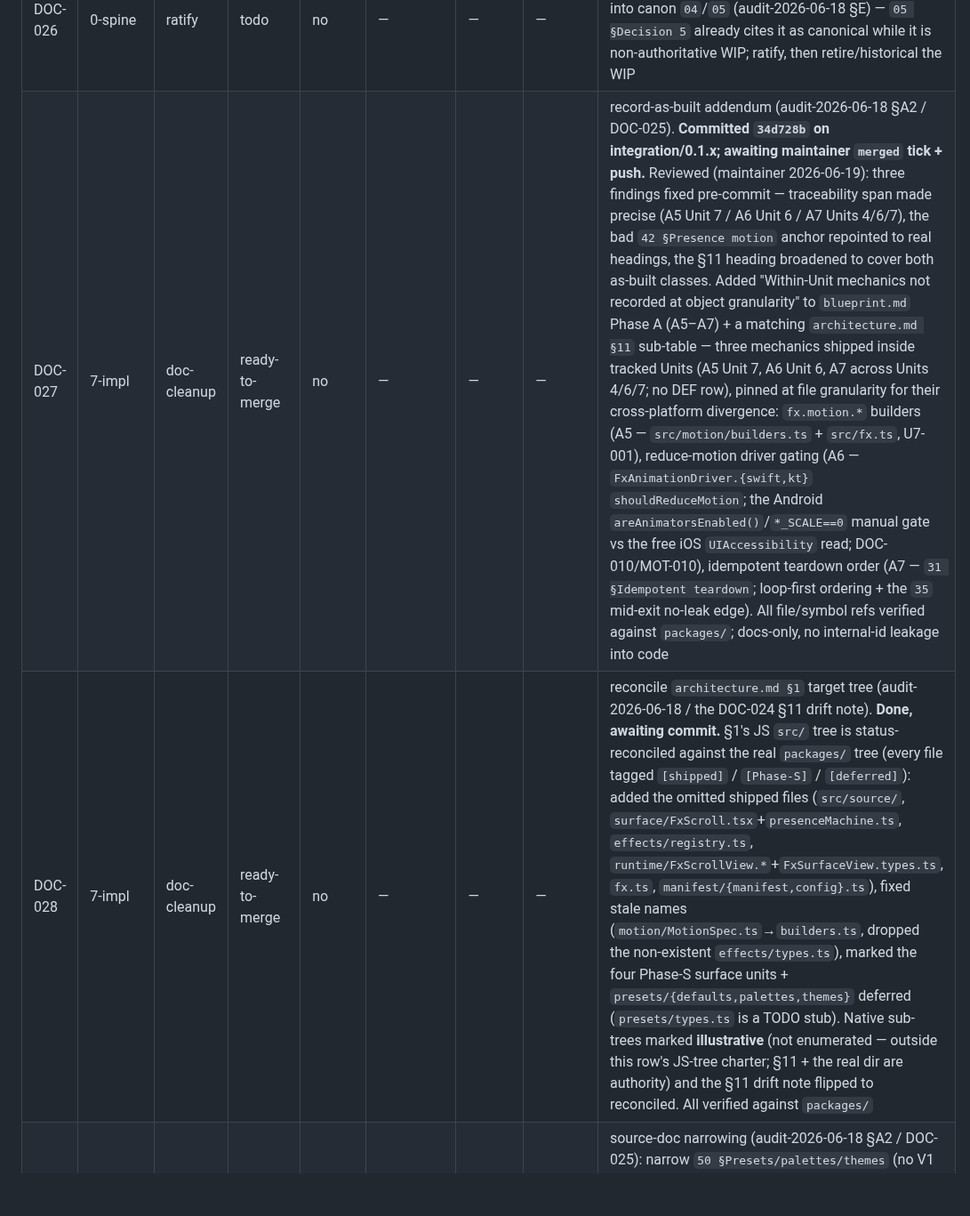
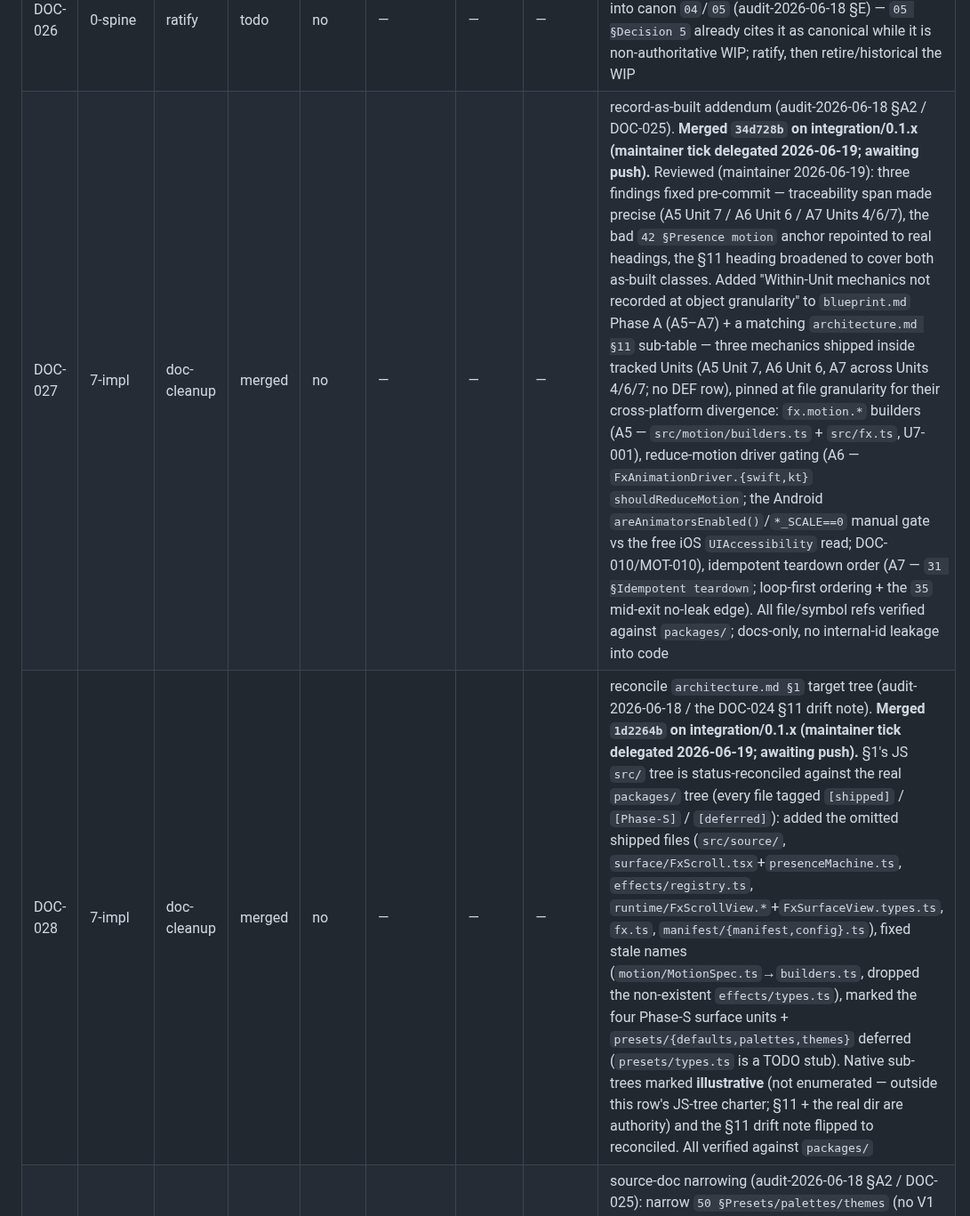
Before and after one commit to duyanhv/react-native-fx, a Markdown page: research/7-implementation/progress.md, the part around the change. Shown at 89% size. GitHub-like rendering; blank space fills up the shorter version.

Commit message:
docs(impl): tick DOC-027 + DOC-028 merged on integration/0.1.x

```diff
--- a/research/7-implementation/progress.md
+++ b/research/7-implementation/progress.md
@@ -54,8 +54,8 @@ the bottom. A row needs a detail block only when it is active or has more than a
 | DOC-024 | 7-impl | doc-cleanup | merged | no | — | — | — | as-built V2 addendum (audit-2026-06-18 §A1). **Reviewed (maintainer) + merged on integration/0.1.x (this commit).** `blueprint.md` "Phase A: As-built V2 addenda" (A1–A4) + `architecture.md §11` table — each maps a shipped-but-untracked mechanic to its ledger, native/JS code, owning source doc, and the future work it enables: `source`/`Fx.Scroll`/`fx.source.*` (DEF-014, iOS-hosted rung only), `controlled` ref writes `setUniform`/`setHighlight` (DEF-020), `dragAxis`/drag-tilt (DEF-011), runtime shader registration/compile (DEF-008). Verified against the real `packages/` tree. §11 also flags the §1 target-tree drift → DOC-025. Closes the Phase-S-class gap for merged mechanics |
 | DOC-025 | 7-impl | ratify | merged | no | — | — | — | A2 triage (audit-2026-06-18 §A2), **maintainer-ratified 2026-06-18 + merged on integration/0.1.x (this commit); recorded in [`a2-triage.md`](./a2-triage.md).** Build now: typed **material** config (native-backed uniforms only → proposed Unit 15). Defer: `clock`, SDF (DEF-019), app-state/`cadence` coordinator, `getUniform`, JS preset resolver (surface resolves `preset` natively — no consumer), `palettes`/`themes` (no design-token layer until forced). Narrow (manifest over-promise, verified vs `packages/`): **pre-Unit-10** — both `filter` (no native renderer) and `fill` (declared colors/angle ignored by the native renderers) narrowed to the rendered subset; plus `palettes`/`themes` (`50`) and `fx.effect.*` fill/symbol terminal steps (`55`). `fill` colors/angle/kind wire-through spawned as later Phase-S. Record-as-built: `fx.motion.*`, reduce-motion gating, teardown. Spawned rows listed in the doc, for maintainer to register |
 | DOC-026 | 0-spine | ratify | todo | no | — | — | — | promote `wip/capability-boundary-classifier.md` (A/B/L boundary taxonomy + substrate-depth axis) into canon `04`/`05` (audit-2026-06-18 §E) — `05 §Decision 5` already cites it as canonical while it is non-authoritative WIP; ratify, then retire/historical the WIP |
-| DOC-027 | 7-impl | doc-cleanup | ready-to-merge | no | — | — | — | record-as-built addendum (audit-2026-06-18 §A2 / DOC-025). **Committed `34d728b` on integration/0.1.x; awaiting maintainer `merged` tick + push.** Reviewed (maintainer 2026-06-19): three findings fixed pre-commit — traceability span made precise (A5 Unit 7 / A6 Unit 6 / A7 Units 4/6/7), the bad `42 §Presence motion` anchor repointed to real headings, the §11 heading broadened to cover both as-built classes. Added "Within-Unit mechanics not recorded at object granularity" to `blueprint.md` Phase A (A5–A7) + a matching `architecture.md §11` sub-table — three mechanics shipped inside tracked Units (A5 Unit 7, A6 Unit 6, A7 across Units 4/6/7; no DEF row), pinned at file granularity for their cross-platform divergence: `fx.motion.*` builders (A5 — `src/motion/builders.ts` + `src/fx.ts`, U7-001), reduce-motion driver gating (A6 — `FxAnimationDriver.{swift,kt}` `shouldReduceMotion`; the Android `areAnimatorsEnabled()`/`*_SCALE==0` manual gate vs the free iOS `UIAccessibility` read; DOC-010/MOT-010), idempotent teardown order (A7 — `31 §Idempotent teardown`; loop-first ordering + the `35` mid-exit no-leak edge). All file/symbol refs verified against `packages/`; docs-only, no internal-id leakage into code |
-| DOC-028 | 7-impl | doc-cleanup | ready-to-merge | no | — | — | — | reconcile `architecture.md §1` target tree (audit-2026-06-18 / the DOC-024 §11 drift note). **Done, awaiting commit.** §1's JS `src/` tree is status-reconciled against the real `packages/` tree (every file tagged `[shipped]` / `[Phase-S]` / `[deferred]`): added the omitted shipped files (`src/source/`, `surface/FxScroll.tsx`+`presenceMachine.ts`, `effects/registry.ts`, `runtime/FxScrollView.*`+`FxSurfaceView.types.ts`, `fx.ts`, `manifest/{manifest,config}.ts`), fixed stale names (`motion/MotionSpec.ts`→`builders.ts`, dropped the non-existent `effects/types.ts`), marked the four Phase-S surface units + `presets/{defaults,palettes,themes}` deferred (`presets/types.ts` is a TODO stub). Native sub-trees marked **illustrative** (not enumerated — outside this row's JS-tree charter; §11 + the real dir are authority) and the §11 drift note flipped to reconciled. All verified against `packages/` |
+| DOC-027 | 7-impl | doc-cleanup | merged | no | — | — | — | record-as-built addendum (audit-2026-06-18 §A2 / DOC-025). **Merged `34d728b` on integration/0.1.x (maintainer tick delegated 2026-06-19; awaiting push).** Reviewed (maintainer 2026-06-19): three findings fixed pre-commit — traceability span made precise (A5 Unit 7 / A6 Unit 6 / A7 Units 4/6/7), the bad `42 §Presence motion` anchor repointed to real headings, the §11 heading broadened to cover both as-built classes. Added "Within-Unit mechanics not recorded at object granularity" to `blueprint.md` Phase A (A5–A7) + a matching `architecture.md §11` sub-table — three mechanics shipped inside tracked Units (A5 Unit 7, A6 Unit 6, A7 across Units 4/6/7; no DEF row), pinned at file granularity for their cross-platform divergence: `fx.motion.*` builders (A5 — `src/motion/builders.ts` + `src/fx.ts`, U7-001), reduce-motion driver gating (A6 — `FxAnimationDriver.{swift,kt}` `shouldReduceMotion`; the Android `areAnimatorsEnabled()`/`*_SCALE==0` manual gate vs the free iOS `UIAccessibility` read; DOC-010/MOT-010), idempotent teardown order (A7 — `31 §Idempotent teardown`; loop-first ordering + the `35` mid-exit no-leak edge). All file/symbol refs verified against `packages/`; docs-only, no internal-id leakage into code |
+| DOC-028 | 7-impl | doc-cleanup | merged | no | — | — | — | reconcile `architecture.md §1` target tree (audit-2026-06-18 / the DOC-024 §11 drift note). **Merged `1d2264b` on integration/0.1.x (maintainer tick delegated 2026-06-19; awaiting push).** §1's JS `src/` tree is status-reconciled against the real `packages/` tree (every file tagged `[shipped]` / `[Phase-S]` / `[deferred]`): added the omitted shipped files (`src/source/`, `surface/FxScroll.tsx`+`presenceMachine.ts`, `effects/registry.ts`, `runtime/FxScrollView.*`+`FxSurfaceView.types.ts`, `fx.ts`, `manifest/{manifest,config}.ts`), fixed stale names (`motion/MotionSpec.ts`→`builders.ts`, dropped the non-existent `effects/types.ts`), marked the four Phase-S surface units + `presets/{defaults,palettes,themes}` deferred (`presets/types.ts` is a TODO stub). Native sub-trees marked **illustrative** (not enumerated — outside this row's JS-tree charter; §11 + the real dir are authority) and the §11 drift note flipped to reconciled. All verified against `packages/` |
 | DOC-029 | 1-surface | doc-cleanup | todo | no | — | — | — | source-doc narrowing (audit-2026-06-18 §A2 / DOC-025): narrow `50 §Presets/palettes/themes` (no V1 consumer — not a design-token layer) and `55 §EffectStep.node` (drop `fill`/`symbol` terminal steps until render targets + examples exist) so they stop over-promising unbuilt surfaces |
 | DOC-030 | wip | doc-cleanup | todo | no | — | — | — | WIP cleanup (audit-2026-06-18 §E): retire `interactive-glass-touch-delivery.md` (ratified + folded into `structure.ios.md`/`01`) and `critique-2026-06-10.md` (its live typed-config/palette thread now lives in U15-001/U3-009/DOC-029); update `wip/README.md` |
 
```
